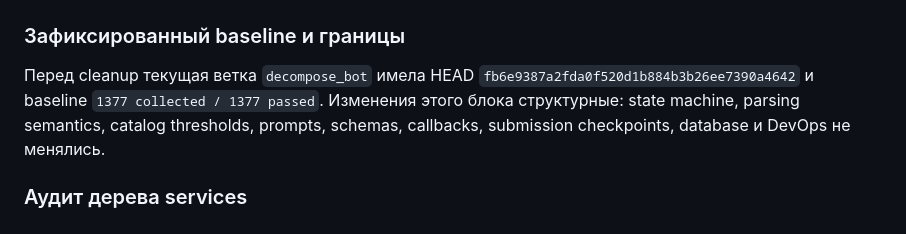
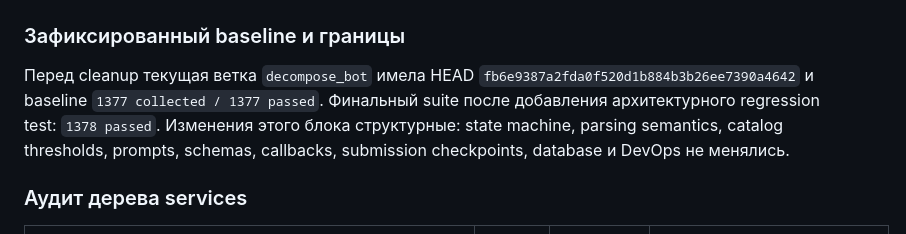
Before and after one commit to Dzmitry-Radziuk/Ai-agent-order-assistant, a Markdown page: docs/SERVICES_TRANSITION_AUDIT.md, the part around the change. Drawn GitHub-style.

Commit message:
docs: clarify services cleanup baseline

```diff
--- a/docs/SERVICES_TRANSITION_AUDIT.md
+++ b/docs/SERVICES_TRANSITION_AUDIT.md
@@ -430,6 +430,7 @@ DB, Sheets, Docker, task bodies, decorators, names, retry settings и UX не
 
 Перед cleanup текущая ветка `decompose_bot` имела HEAD
 `fb6e9387a2fda0f520d1b884b3b26ee7390a4642` и baseline `1377 collected / 1377 passed`.
+Финальный suite после добавления архитектурного regression test: `1378 passed`.
 Изменения этого блока структурные: state machine, parsing semantics, catalog thresholds,
 prompts, schemas, callbacks, submission checkpoints, database и DevOps не менялись.
 
```
Also changed, not shown: .agents/PROJECT_MAP.md (+2 -1 lines), PROJECT_HANDOFF.md (+2 -1 lines).
